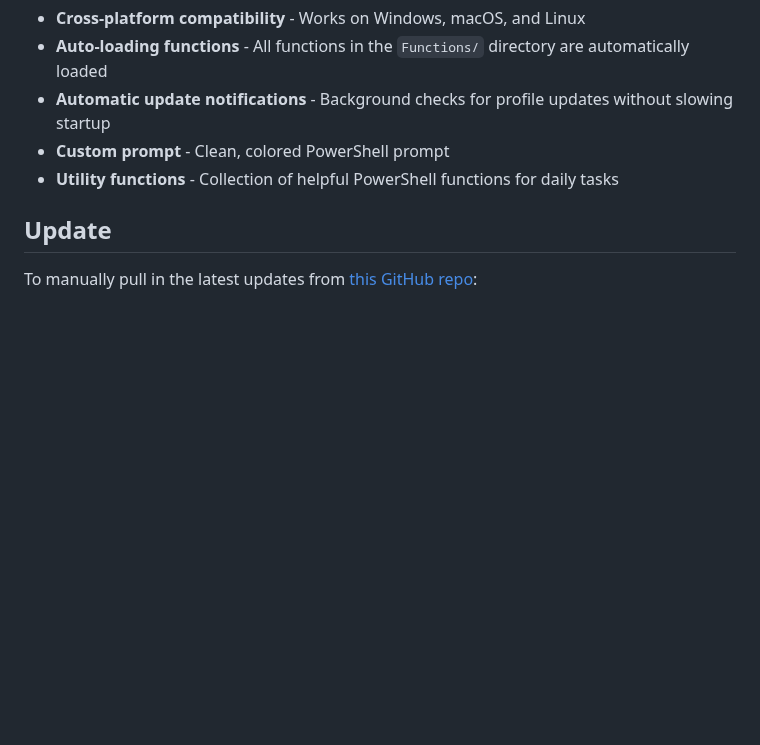
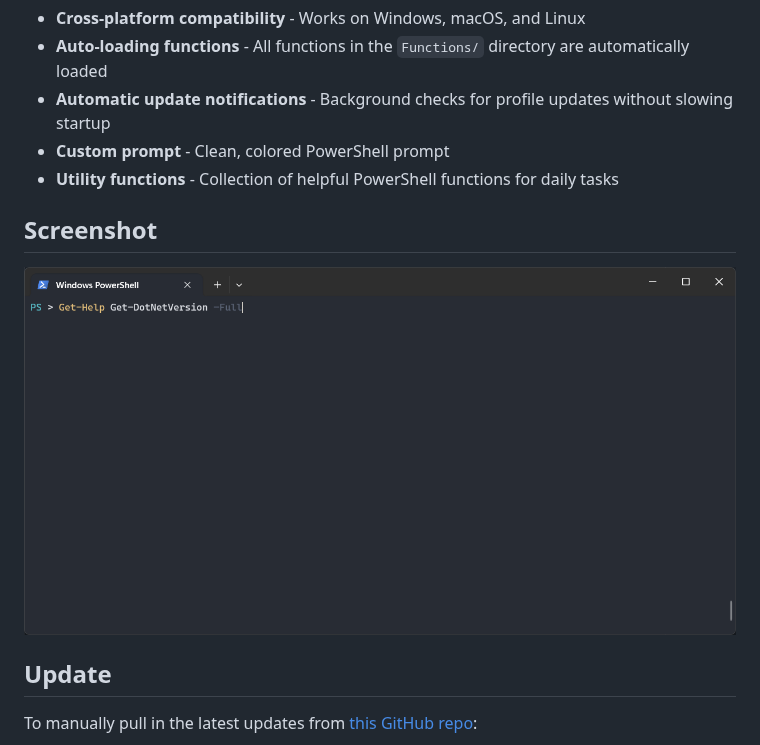
Before and after one commit to jonlabelle/pwsh-profile, a Markdown page: README.md, the part around the change. Rendered like a GitHub page; pictures changed too: term-screen-shot.png (added); blank space fills up the shorter version.

Commit message:
docs: add screenshot of PowerShell profile in Windows Terminal

```diff
--- a/README.md
+++ b/README.md
@@ -43,6 +43,10 @@ git clone 'https://github.com/jonlabelle/pwsh-profile.git' $HOME\Documents\Power
 - **Custom prompt** - Clean, colored PowerShell prompt
 - **Utility functions** - Collection of helpful PowerShell functions for daily tasks
 
+## Screenshot
+
+![PowerShell Profile in Windows Terminal](term-screen-shot.png)
+
 ## Update
 
 To manually pull in the latest updates from [this GitHub repo](https://github.com/jonlabelle/pwsh-profile):
```
